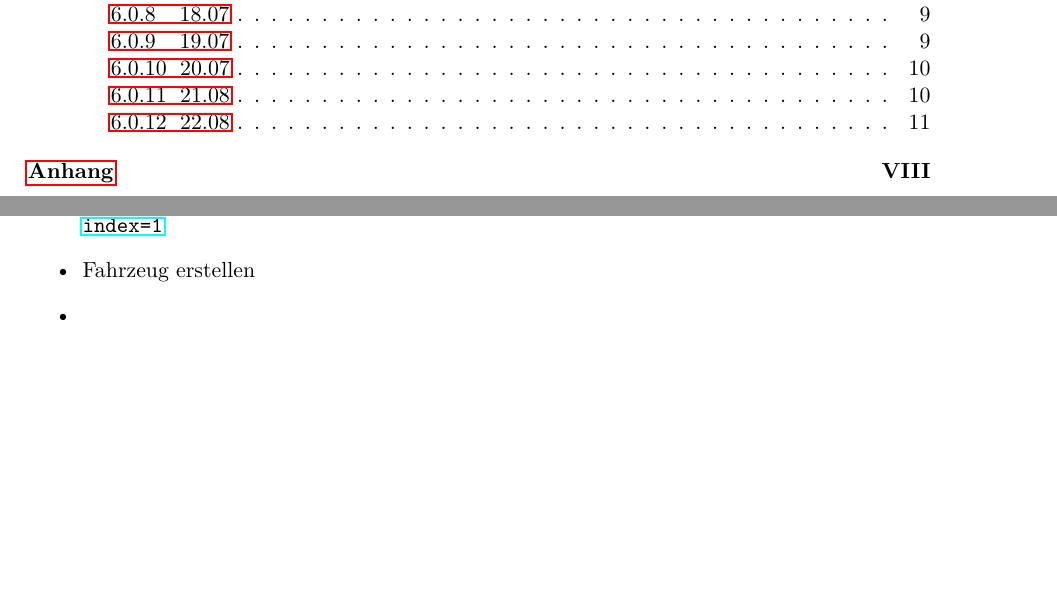
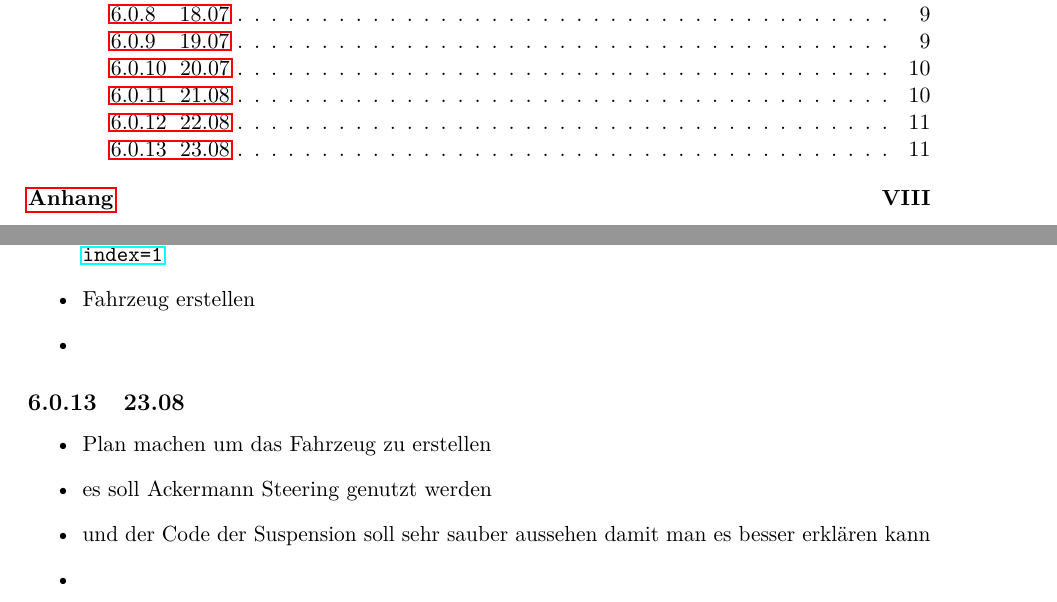
Before and after one commit to lorenz1702/T_2000_b, a LaTeX document (bericht.tex, which reads input/notizen.tex): two parts of pages 3 and 20 of 22, joined at a grey line, cut so that both start at the same text, the shorter picture padded with empty space. Compiled offline with pdfLaTeX.

Commit message:
Update notizen.tex

```diff
--- a/input/notizen.tex
+++ b/input/notizen.tex
@@ -189,3 +189,12 @@ Aufgaben für heute
 \item Fahrzeug erstellen
 \item
 \end{itemize}
+
+
+\subsection{23.08}
+\begin{itemize}
+\item Plan machen um das Fahrzeug zu erstellen
+\item es soll Ackermann Steering genutzt werden
+\item und der Code der Suspension soll sehr sauber aussehen damit man es besser erklären kann
+\item
+\end{itemize}
```
